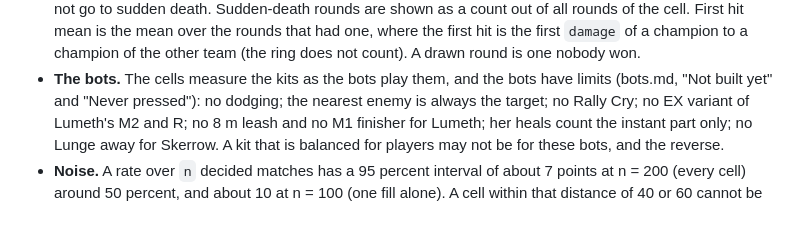
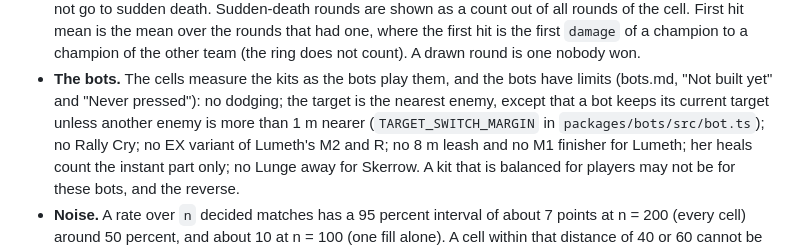
Before and after one commit to sv-tmueller/claudeline-champions, a Markdown page: docs/design/balance.md, the part around one of its changes. Drawn GitHub-style; blank space fills up the shorter version.

```diff
--- a/docs/design/balance.md
+++ b/docs/design/balance.md
@@ -84,7 +84,9 @@ Sources:
   count). A drawn round is one nobody won.
 - **The bots.** The cells measure the kits as the bots play them, and the
   bots have limits (bots.md, "Not built yet" and "Never pressed"): no dodging;
-  the nearest enemy is always the target; no Rally Cry; no EX variant of
+  the target is the nearest enemy, except that a bot keeps its current target
+  unless another enemy is more than 1 m nearer (`TARGET_SWITCH_MARGIN` in
+  `packages/bots/src/bot.ts`); no Rally Cry; no EX variant of
   Lumeth's M2 and R; no 8 m leash and no M1 finisher for Lumeth; her heals
   count the instant part only; no Lunge away for Skerrow. A kit that is
   balanced for players may not be for these bots, and the reverse.
```
Also changed, not shown: other parts of docs/design/balance.md (+17 -15 lines).
